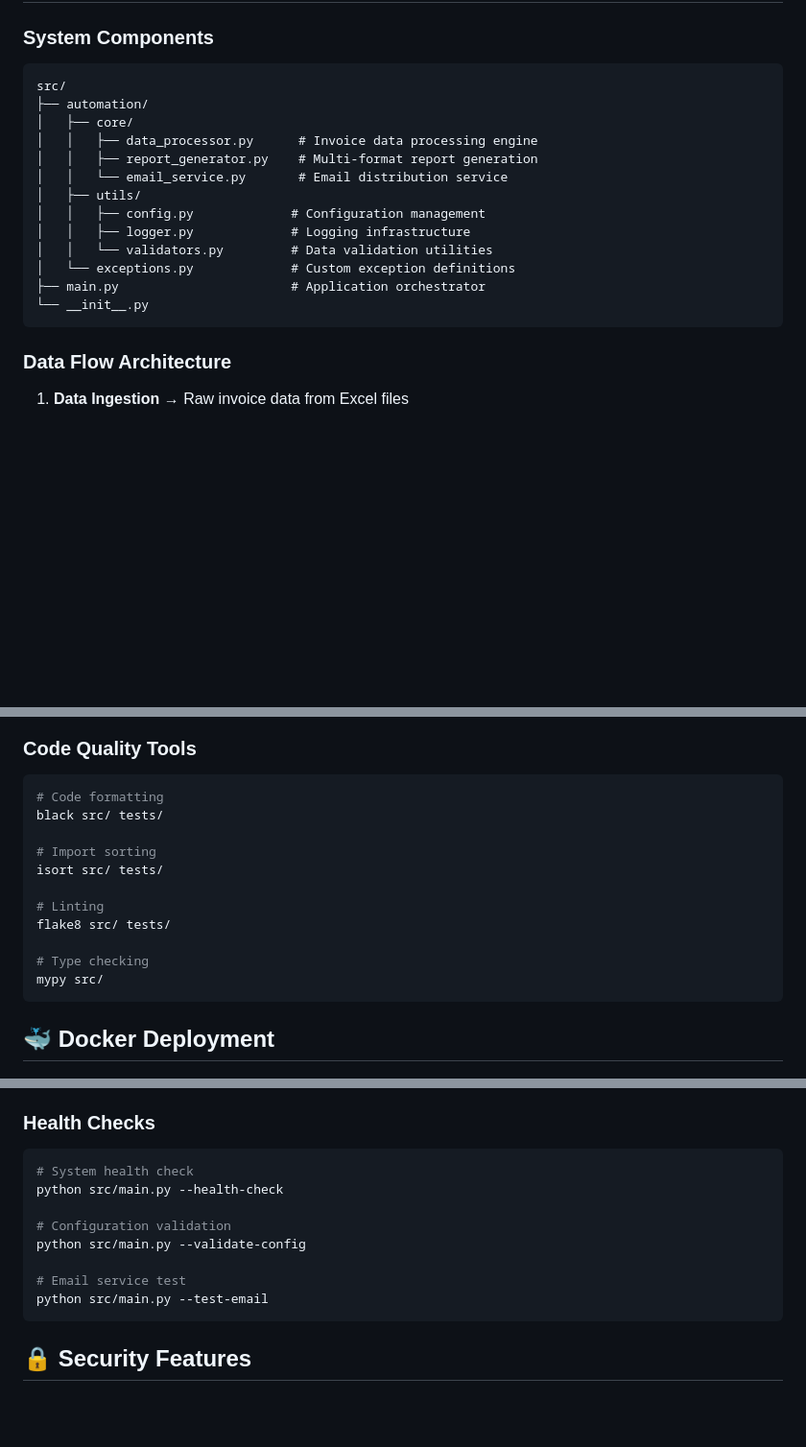
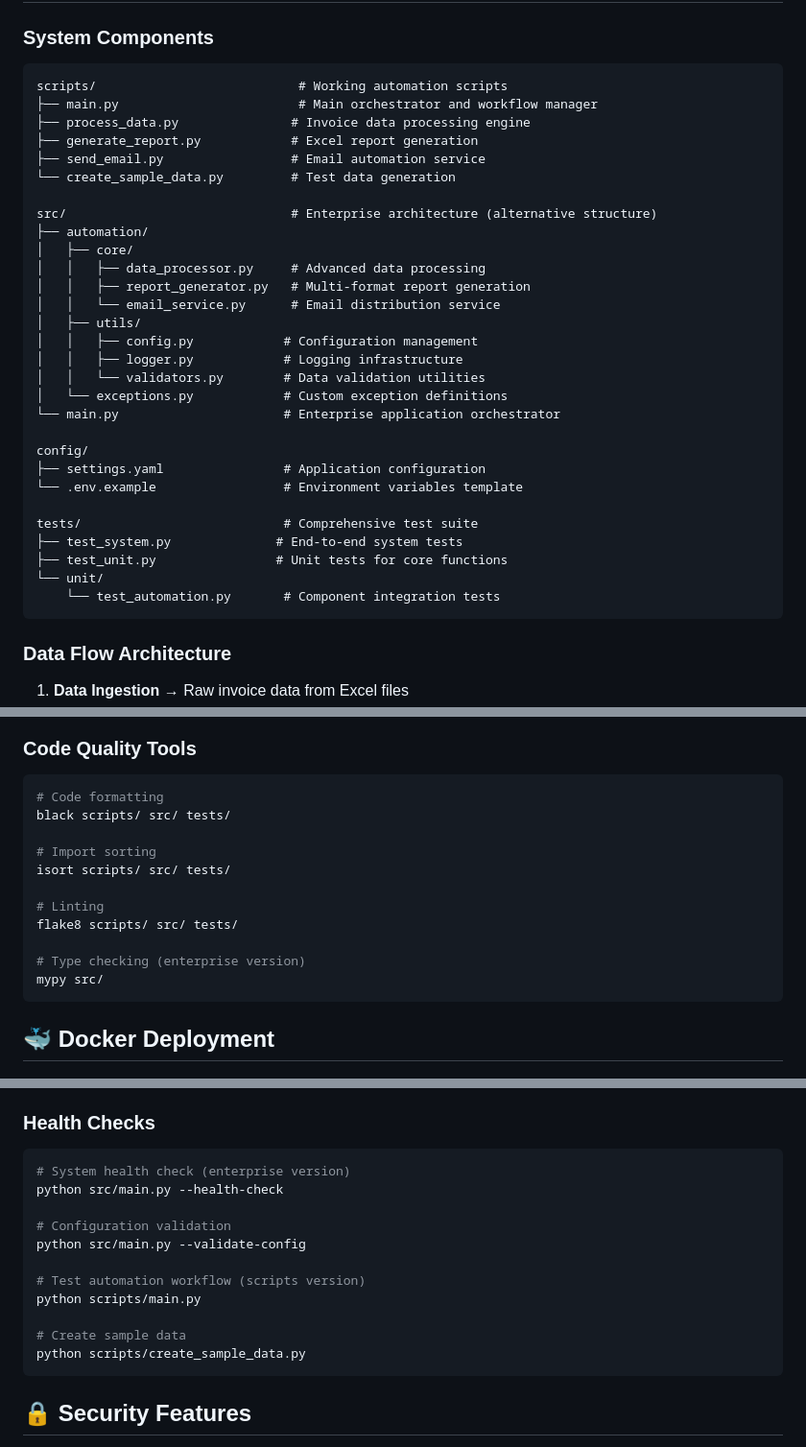
Before and after one commit to Hassan-Naeem-code/RPA-Automation-Week-2, a Markdown page: README.md, 3 parts joined by grey strips. Shown: that part at 96% size. GitHub-like rendering; blank space fills up the shorter version.

````diff
--- a/README.md
+++ b/README.md
@@ -32,19 +31,35 @@ A comprehensive, enterprise-grade invoice processing automation system built wit
 ### System Components
 
 ```
-src/
+scripts/                           # Working automation scripts
+├── main.py                        # Main orchestrator and workflow manager
+├── process_data.py               # Invoice data processing engine
+├── generate_report.py            # Excel report generation
+├── send_email.py                 # Email automation service
+└── create_sample_data.py         # Test data generation
+
+src/                              # Enterprise architecture (alternative structure)
 ├── automation/
 │   ├── core/
-│   │   ├── data_processor.py      # Invoice data processing engine
-│   │   ├── report_generator.py    # Multi-format report generation
-│   │   └── email_service.py       # Email distribution service
+│   │   ├── data_processor.py     # Advanced data processing
+│   │   ├── report_generator.py   # Multi-format report generation
+│   │   └── email_service.py      # Email distribution service
 │   ├── utils/
-│   │   ├── config.py             # Configuration management
-│   │   ├── logger.py             # Logging infrastructure
-│   │   └── validators.py         # Data validation utilities
-│   └── exceptions.py             # Custom exception definitions
-├── main.py                       # Application orchestrator
-└── __init__.py
+│   │   ├── config.py            # Configuration management
+│   │   ├── logger.py            # Logging infrastructure
+│   │   └── validators.py        # Data validation utilities
+│   └── exceptions.py            # Custom exception definitions
+└── main.py                      # Enterprise application orchestrator
+
+config/
+├── settings.yaml                # Application configuration
+└── .env.example                 # Environment variables template
+
+tests/                           # Comprehensive test suite
+├── test_system.py              # End-to-end system tests
+├── test_unit.py                # Unit tests for core functions
+└── unit/
+    └── test_automation.py       # Component integration tests
 ```
 
 ### Data Flow Architecture
@@ -186,15 +221,15 @@ The project maintains high test coverage with comprehensive:
 
 ```bash
 # Code formatting
-black src/ tests/
+black scripts/ src/ tests/
 
 # Import sorting
-isort src/ tests/
+isort scripts/ src/ tests/
 
 # Linting
-flake8 src/ tests/
+flake8 scripts/ src/ tests/
 
-# Type checking
+# Type checking (enterprise version)
 mypy src/
 ```
 
@@ -225,14 +260,17 @@ docker run -e EMAIL_ENABLED=true -e SMTP_SERVER=smtp.gmail.com invoice-automatio
 ### Health Checks
 
 ```bash
-# System health check
+# System health check (enterprise version)
 python src/main.py --health-check
 
 # Configuration validation
 python src/main.py --validate-config
 
-# Email service test
-python src/main.py --test-email
+# Test automation workflow (scripts version)
+python scripts/main.py
+
+# Create sample data
+python scripts/create_sample_data.py
 ```
 
 ## 🔒 Security Features
````
Also changed, not shown: other parts of README.md (+34 -15 lines).
